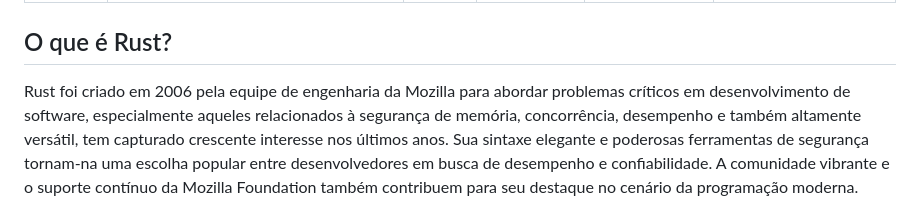
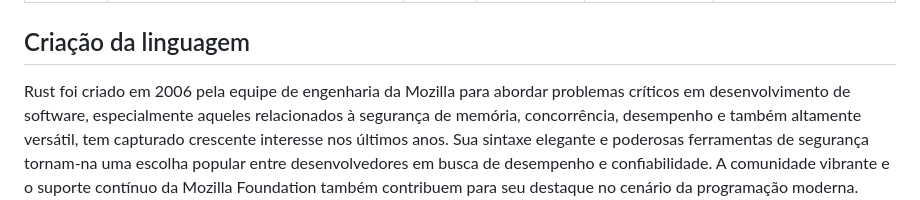
Before and after one commit to Kremilly/MyBlog, a Markdown page: contents/blog/porque usar rust.md, the part around the change. GitHub-like rendering.

Commit message:
blog: update blog post to clarify the creation of Rust language

```diff
--- a/contents/blog/porque usar rust.md
+++ b/contents/blog/porque usar rust.md
@@ -6,7 +6,7 @@ CoverTitle: Porque Rust é tão usada?
 CoverFontSize: 42
 Tags: rust, desenvolvimento, backend, baixo-nivel, linguagem de programacao
 ---
-## O que é Rust?
+## Criação da linguagem
 
 Rust foi criado em 2006 pela equipe de engenharia da Mozilla para abordar problemas críticos em desenvolvimento de software, especialmente aqueles relacionados à segurança de memória, concorrência, desempenho e também altamente versátil, tem capturado crescente interesse nos últimos anos. Sua sintaxe elegante e poderosas ferramentas de segurança tornam-na uma escolha popular entre desenvolvedores em busca de desempenho e confiabilidade. A comunidade vibrante e o suporte contínuo da Mozilla Foundation também contribuem para seu destaque no cenário da programação moderna.
 
```
